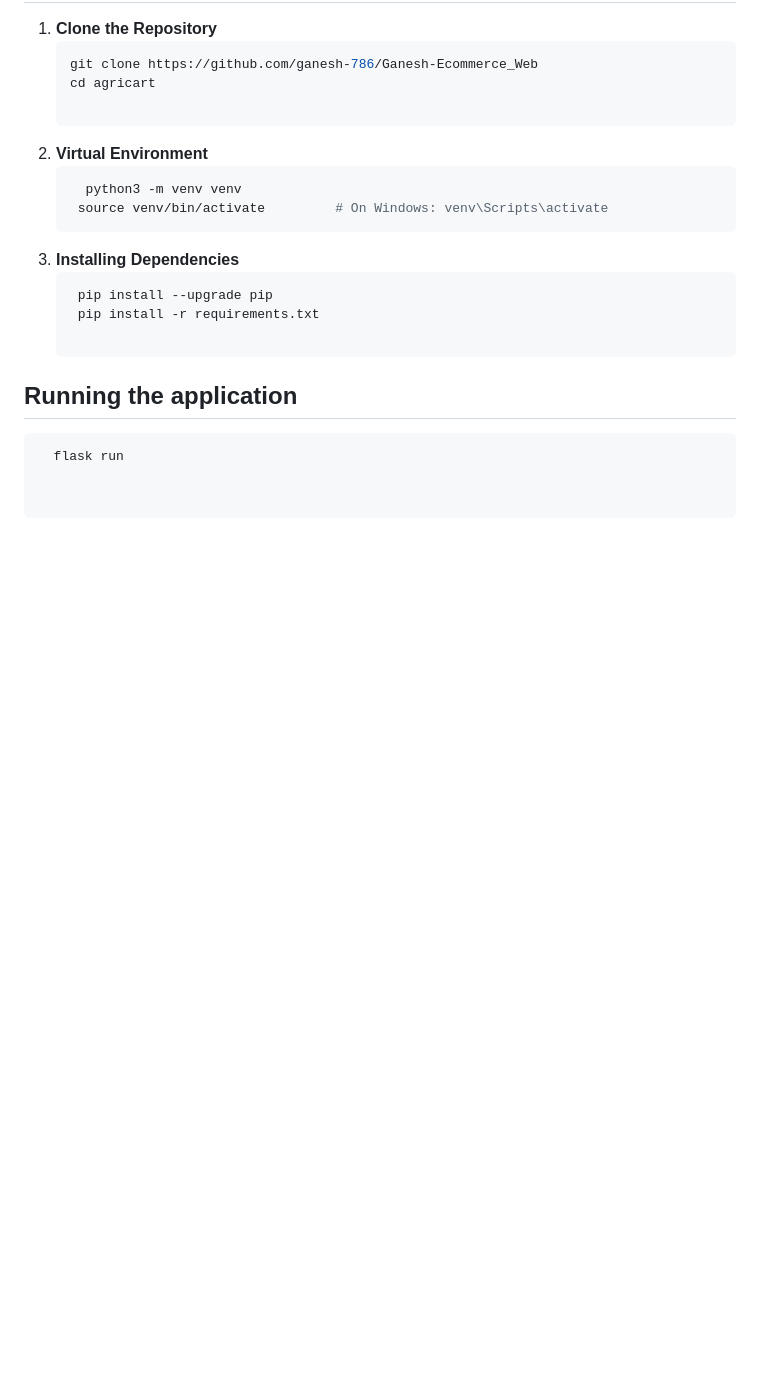
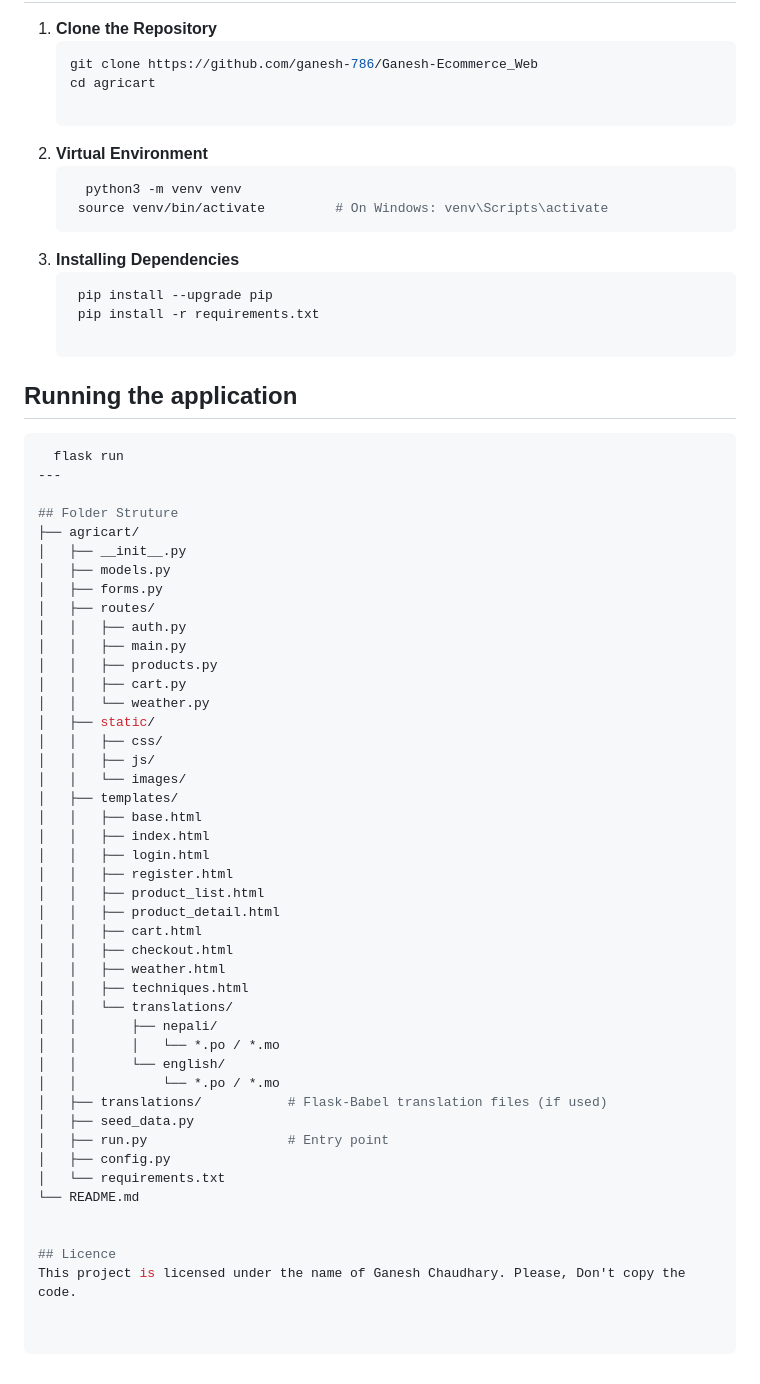
Before and after one commit to ganesh-786/Ganesh-Ecommerce_Web, a Markdown page: README.md, the part around the change. Drawn GitHub-style; blank space fills up the shorter version.

````diff
--- a/README.md
+++ b/README.md
@@ -132,3 +132,46 @@ All dependencies are listed in `requirements.txt`.
 ## Running the application
   ```bash
     flask run
+---
+
+## Folder Struture
+├── agricart/
+│   ├── __init__.py
+│   ├── models.py
+│   ├── forms.py
+│   ├── routes/
+│   │   ├── auth.py
+│   │   ├── main.py
+│   │   ├── products.py
+│   │   ├── cart.py
+│   │   └── weather.py
+│   ├── static/
+│   │   ├── css/
+│   │   ├── js/
+│   │   └── images/
+│   ├── templates/
+│   │   ├── base.html
+│   │   ├── index.html
+│   │   ├── login.html
+│   │   ├── register.html
+│   │   ├── product_list.html
+│   │   ├── product_detail.html
+│   │   ├── cart.html
+│   │   ├── checkout.html
+│   │   ├── weather.html
+│   │   ├── techniques.html
+│   │   └── translations/
+│   │       ├── nepali/
+│   │       │   └── *.po / *.mo
+│   │       └── english/
+│   │           └── *.po / *.mo
+│   ├── translations/           # Flask-Babel translation files (if used)
+│   ├── seed_data.py
+│   ├── run.py                  # Entry point
+│   ├── config.py
+│   └── requirements.txt
+└── README.md
+
+
+## Licence
+This project is licensed under the name of Ganesh Chaudhary. Please, Don't copy the code.
````
